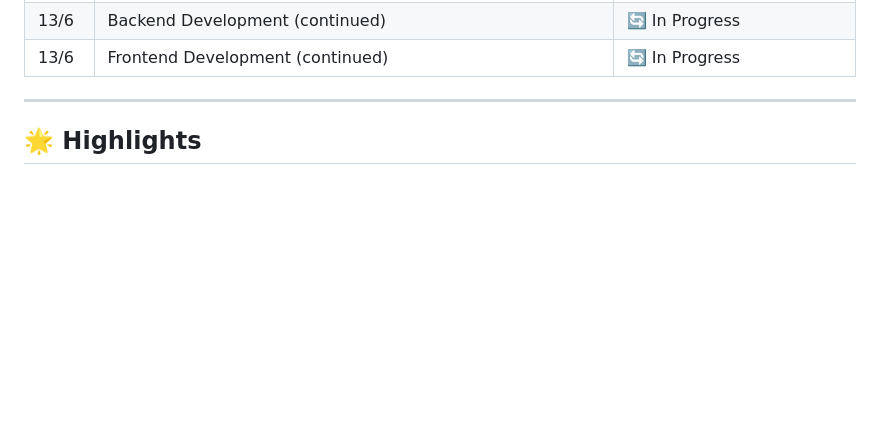
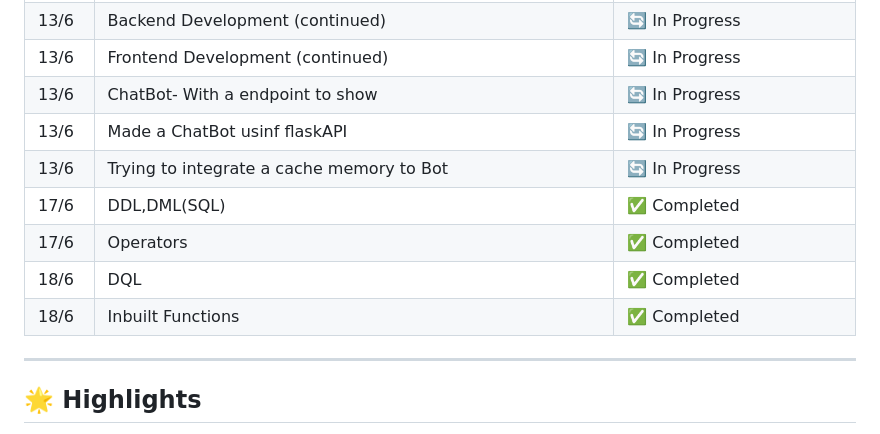
Before and after one commit to keerthi5465/Futurense-Intenship-1, a Markdown page: README.md, the part around the change. Drawn GitHub-style; blank space fills up the shorter version.

```diff
--- a/README.md
+++ b/README.md
@@ -31,7 +31,13 @@ Welcome to the project's progress tracker! This document outlines the milestones
 | 12/6   | Frontend Development                                                                                  | 🎨 Primary Components Done      |
 | 13/6   | Backend Development (continued)                                                                       | 🔄 In Progress                  |
 | 13/6   | Frontend Development (continued)                                                                      | 🔄 In Progress                  |
-
+| 13/6   | ChatBot- With a endpoint to show                                                                      | 🔄 In Progress                  |
+| 13/6   | Made a ChatBot usinf flaskAPI                                                                         | 🔄 In Progress                  |
+| 13/6   | Trying to integrate a cache memory to Bot                                                             | 🔄 In Progress                  |
+| 17/6   | DDL,DML(SQL)                                                                                          | ✅ Completed                    |
+| 17/6   | Operators                                                                                             | ✅ Completed                    |
+| 18/6   | DQL                                                                                                   | ✅ Completed                    |
+| 18/6   | Inbuilt Functions                                                                                     | ✅ Completed                    |
 ---
 
 ## 🌟 Highlights
```
